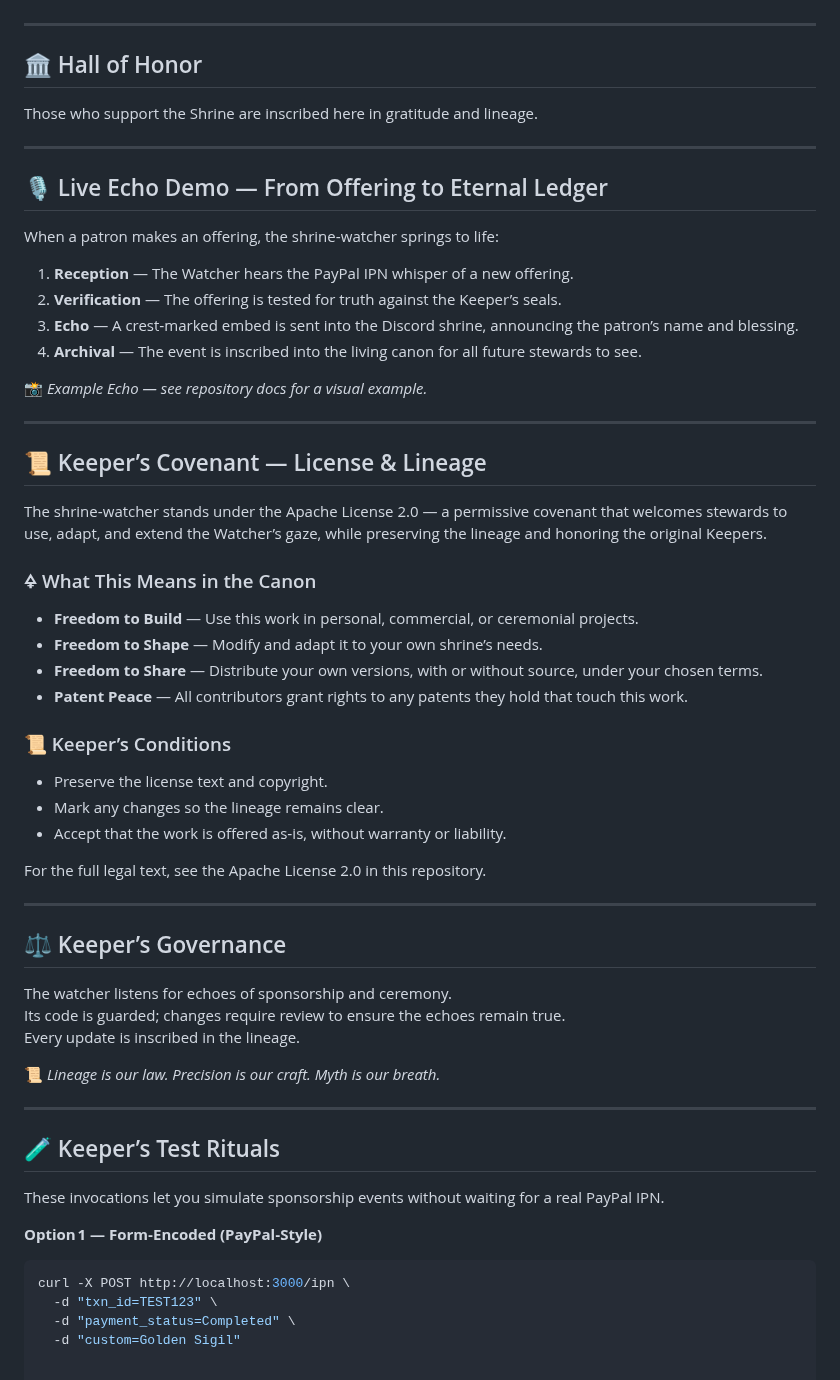
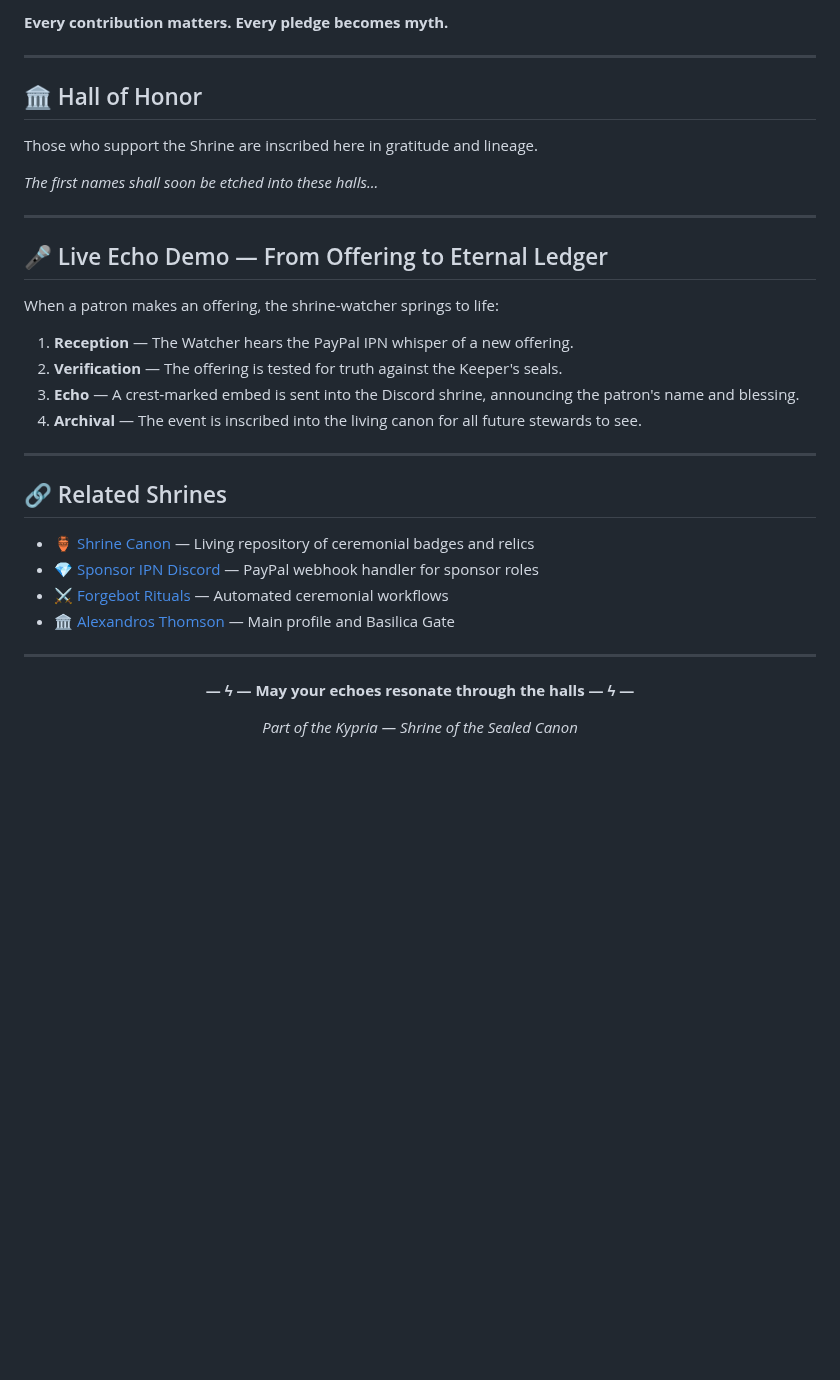
Before and after one commit to alexandros-thomson/shrine-watcher, a Markdown page: README.md, the part around one of its changes. GitHub-like rendering; blank space fills up the shorter version.

````diff
--- a/README.md
+++ b/README.md
@@ -67,55 +101,39 @@ Your offerings keep the Watcher awake, the echoes strong, and the canon unbroken
+**Every contribution matters. Every pledge becomes myth.**
 
 ---
 
-## 🏛 Hall of Honor
+## 🏛️ Hall of Honor
+
 Those who support the Shrine are inscribed here in gratitude and lineage.
+
+*The first names shall soon be etched into these halls...*
 
 ---
 
-## 🎙 Live Echo Demo — From Offering to Eternal Ledger
+## 🎤 Live Echo Demo — From Offering to Eternal Ledger
+
 When a patron makes an offering, the shrine‑watcher springs to life:
+
 1. **Reception** — The Watcher hears the PayPal IPN whisper of a new offering.
-2. **Verification** — The offering is tested for truth against the Keeper’s seals.
-3. **Echo** — A crest‑marked embed is sent into the Discord shrine, announcing the patron’s name and blessing.
+2. **Verification** — The offering is tested for truth against the Keeper's seals.
+3. **Echo** — A crest‑marked embed is sent into the Discord shrine, announcing the patron's name and blessing.
 4. **Archival** — The event is inscribed into the living canon for all future stewards to see.
-
-📸 *Example Echo — see repository docs for a visual example.*
 
 ---
 
-## 📜 Keeper’s Covenant — License & Lineage
-The shrine‑watcher stands under the Apache License 2.0 — a permissive covenant that welcomes stewards to use, adapt, and extend the Watcher’s gaze, while preserving the lineage and honoring the original Keepers.
+## 🔗 Related Shrines
 
-### 🜍 What This Means in the Canon
-- **Freedom to Build** — Use this work in personal, commercial, or ceremonial projects.
-- **Freedom to Shape** — Modify and adapt it to your own shrine’s needs.
-- **Freedom to Share** — Distribute your own versions, with or without source, under your chosen terms.
-- **Patent Peace** — All contributors grant rights to any patents they hold that touch this work.
-
-### 📜 Keeper’s Conditions
-- Preserve the license text and copyright.
-- Mark any changes so the lineage remains clear.
-- Accept that the work is offered as‑is, without warranty or liability.
-
-For the full legal text, see the Apache License 2.0 in this repository.
+- 🏺 [Shrine Canon](https://github.com/alexandros-thomson/shrine-canon) — Living repository of ceremonial badges and relics
+- 💎 [Sponsor IPN Discord](https://github.com/alexandros-thomson/sponsor-ipn-discord) — PayPal webhook handler for sponsor roles
+- ⚔️ [Forgebot Rituals](https://github.com/alexandros-thomson/forgebot-rituals) — Automated ceremonial workflows
+- 🏛️ [Alexandros Thomson](https://github.com/alexandros-thomson) — Main profile and Basilica Gate
 
 ---
 
-## ⚖ Keeper’s Governance
-The watcher listens for echoes of sponsorship and ceremony.
-Its code is guarded; changes require review to ensure the echoes remain true.
-Every update is inscribed in the lineage.
+<p align="center">
+  <strong>— ϟ — May your echoes resonate through the halls — ϟ —</strong>
+</p>
 
-📜 *Lineage is our law. Precision is our craft. Myth is our breath.*
-
----
-
-## 🧪 Keeper’s Test Rituals
-These invocations let you simulate sponsorship events without waiting for a real PayPal IPN.
-
-**Option 1 — Form‑Encoded (PayPal‑Style)**
-```bash
-curl -X POST http://localhost:3000/ipn \
-  -d "txn_id=TEST123" \
-  -d "payment_status=Completed" \
-  -d "custom=Golden Sigil"
+<p align="center">
+  <em>Part of the Kypria — Shrine of the Sealed Canon</em>
+</p>
````
Also changed, not shown: other parts of README.md (+43 -9 lines).
